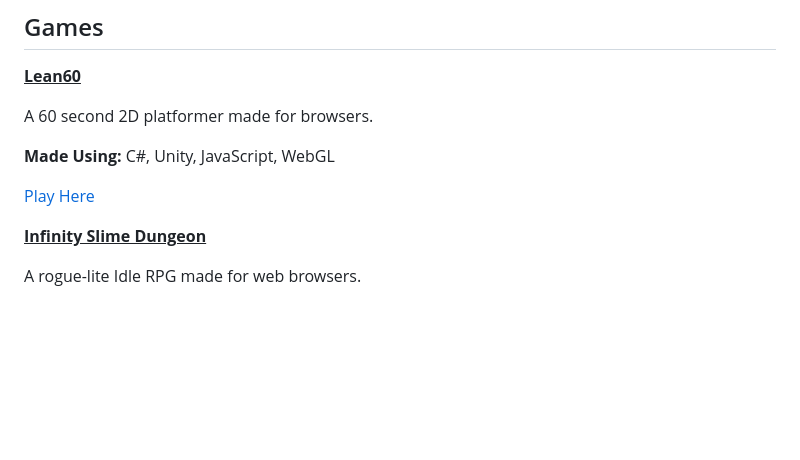
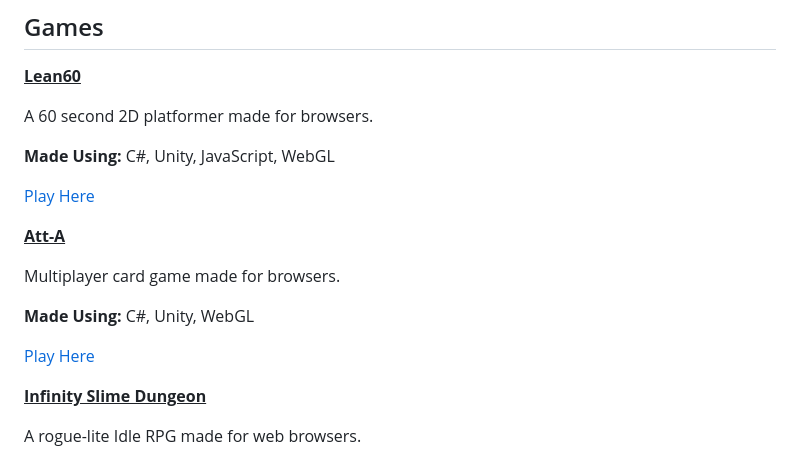
Before and after one commit to SpiderDerp/SpiderDerp.github.io, a Markdown page: index.md, the part around the change. Drawn GitHub-style; blank space fills up the shorter version.

Commit message:
add att-a

```diff
--- a/index.md
+++ b/index.md
@@ -88,6 +88,14 @@ A 60 second 2D platformer made for browsers.
 
 [Play Here](https://spiderderp.github.io/Lean60/)
 
+**<ins>Att-A</ins>**
+
+Multiplayer card game made for browsers.
+
+**Made Using:** C#, Unity, WebGL
+
+[Play Here](https://spiderderp.github.io/Att-A/)
+
 **<ins>Infinity Slime Dungeon</ins>**
 
 A rogue-lite Idle RPG made for web browsers.
```
